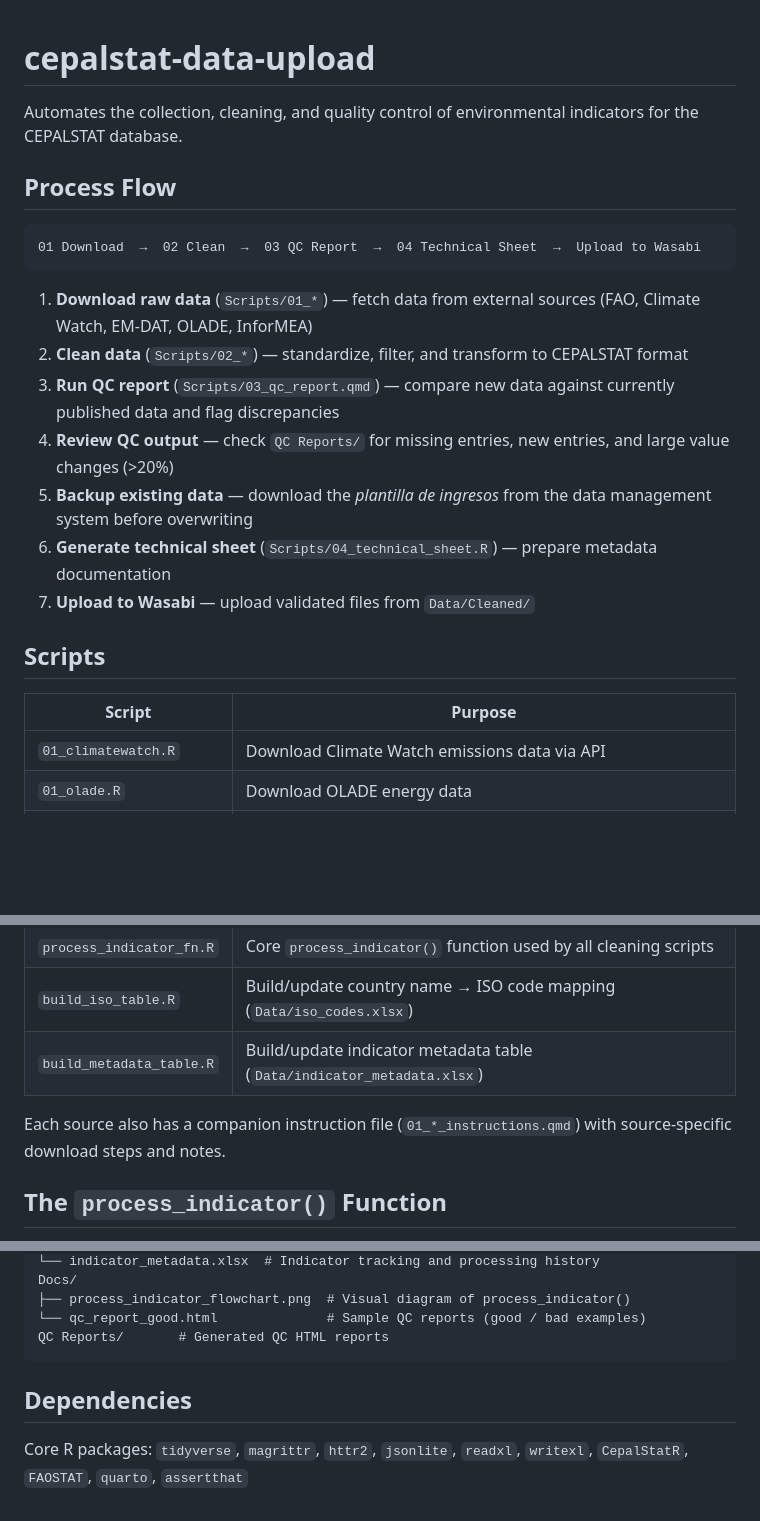
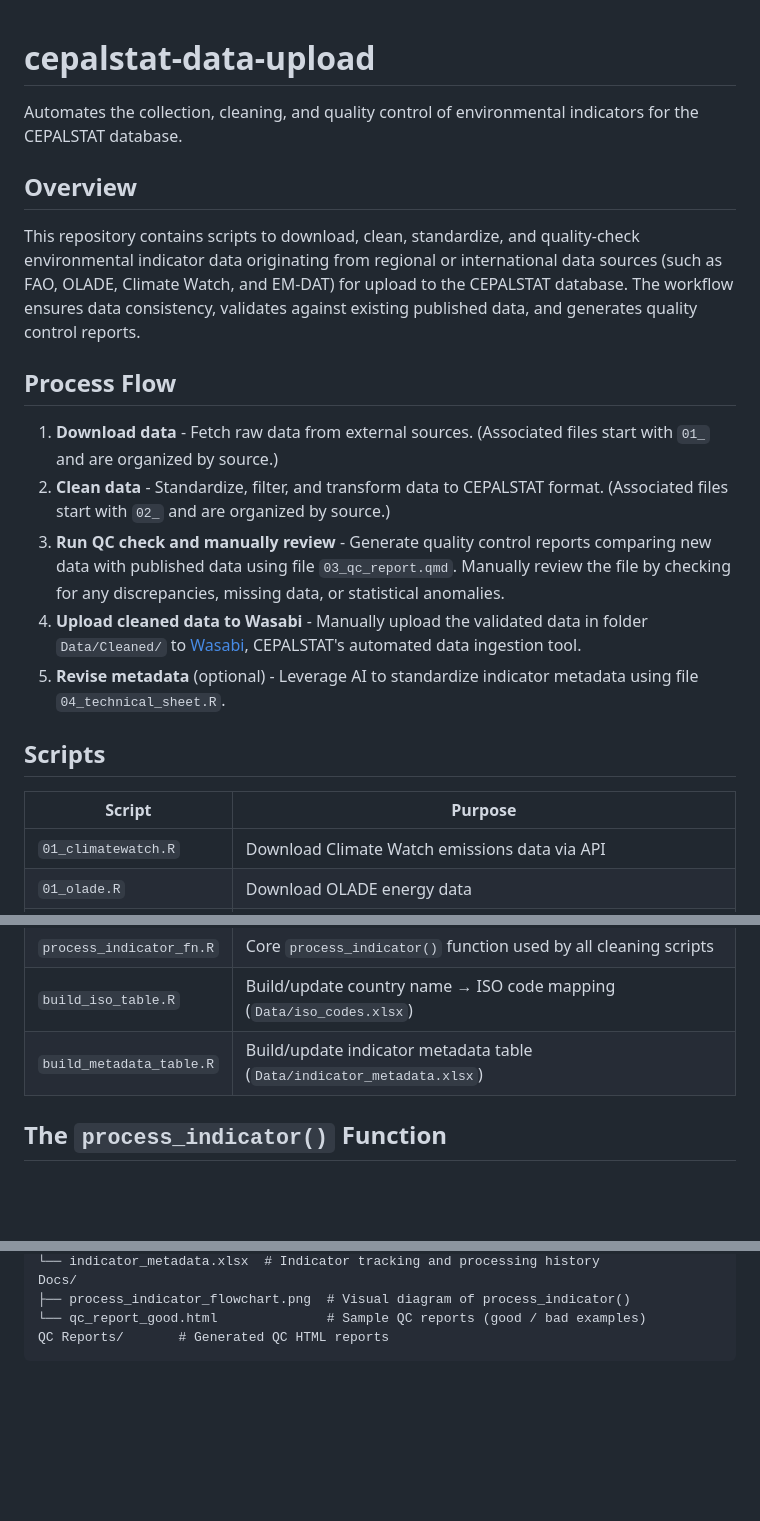
Before and after one commit to alexisathens/cepalstat-data-upload, a Markdown page: README.md, 3 parts joined by grey strips. Rendered like a GitHub page; blank space fills up the shorter version.

Commit message:
Update text on overview/process

````diff
--- a/README.md
+++ b/README.md
@@ -2,24 +2,22 @@
 
 Automates the collection, cleaning, and quality control of environmental indicators for the CEPALSTAT database.
 
+## Overview
+
+This repository contains scripts to download, clean, standardize, and quality-check environmental indicator data originating from regional or international data sources (such as FAO, OLADE, Climate Watch, and EM-DAT) for upload to the CEPALSTAT database. The workflow ensures data consistency, validates against existing published data, and generates quality control reports.
+
 ## Process Flow
 
-```
-01 Download  →  02 Clean  →  03 QC Report  →  04 Technical Sheet  →  Upload to Wasabi
-```
-
-1. **Download raw data** (`Scripts/01_*`) — fetch data from external sources (FAO, Climate Watch, EM-DAT, OLADE, InforMEA)
-2. **Clean data** (`Scripts/02_*`) — standardize, filter, and transform to CEPALSTAT format
-3. **Run QC report** (`Scripts/03_qc_report.qmd`) — compare new data against currently published data and flag discrepancies
-4. **Review QC output** — check `QC Reports/` for missing entries, new entries, and large value changes (>20%)
-5. **Backup existing data** — download the *plantilla de ingresos* from the data management system before overwriting
-6. **Generate technical sheet** (`Scripts/04_technical_sheet.R`) — prepare metadata documentation
-7. **Upload to Wasabi** — upload validated files from `Data/Cleaned/`
+1.  **Download data** - Fetch raw data from external sources. (Associated files start with `01_` and are organized by source.)
+2.  **Clean data** - Standardize, filter, and transform data to CEPALSTAT format. (Associated files start with `02_` and are organized by source.)
+3.  **Run QC check and manually review** - Generate quality control reports comparing new data with published data using file `03_qc_report.qmd`. Manually review the file by checking for any discrepancies, missing data, or statistical anomalies.
+4.  **Upload cleaned data to Wasabi** - Manually upload the validated data in folder `Data/Cleaned/` to [Wasabi](ETL%20%7C%20LOGIN), CEPALSTAT's automated data ingestion tool.
+5.  **Revise metadata** (optional) - Leverage AI to standardize indicator metadata using file `04_technical_sheet.R`.
 
 ## Scripts
 
 | Script | Purpose |
-|---|---|
+|------------------------------------|------------------------------------|
 | `01_climatewatch.R` | Download Climate Watch emissions data via API |
 | `01_olade.R` | Download OLADE energy data |
 | `01_informea.qmd` | Download InforMEA environmental treaty data |
@@ -35,8 +33,6 @@ Automates the collection, cleaning, and quality control of environmental indicat
 | `build_iso_table.R` | Build/update country name → ISO code mapping (`Data/iso_codes.xlsx`) |
 | `build_metadata_table.R` | Build/update indicator metadata table (`Data/indicator_metadata.xlsx`) |
 
-Each source also has a companion instruction file (`01_*_instructions.qmd`) with source-specific download steps and notes.
-
 ## The `process_indicator()` Function
 
 The `process_indicator_fn.R` script defines the central function used by all `02_*` cleaning scripts. It handles the full pipeline in a standardized way:
@@ -71,7 +65,3 @@ Docs/
 └── qc_report_good.html              # Sample QC reports (good / bad examples)
 QC Reports/       # Generated QC HTML reports
 ```
-
-## Dependencies
-
-Core R packages: `tidyverse`, `magrittr`, `httr2`, `jsonlite`, `readxl`, `writexl`, `CepalStatR`, `FAOSTAT`, `quarto`, `assertthat`
````
Also changed, not shown: other parts of README.md (+1 -3 lines).
